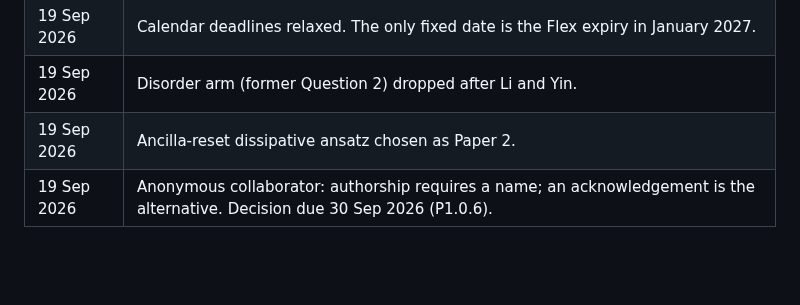
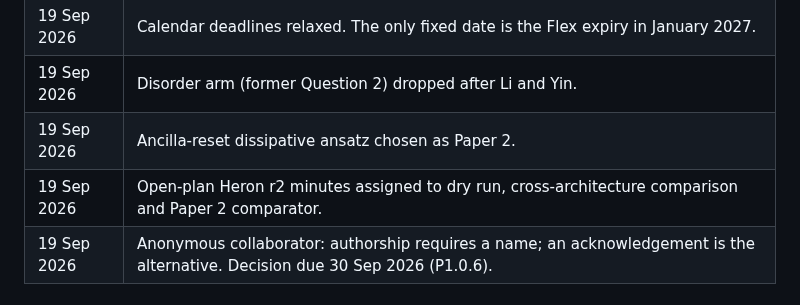
Before and after one commit to SSIT-Q/gradvar-phoenix, a Markdown page: docs/PLAN.md, the part around the change. GitHub-like rendering; blank space fills up the shorter version.

```diff
--- a/docs/PLAN.md
+++ b/docs/PLAN.md
@@ -69,6 +69,7 @@ Paper 1's arXiv date now floats, so applications after mid-November 2026 may sti
 | 19 Sep 2026 | Calendar deadlines relaxed. The only fixed date is the Flex expiry in January 2027. |
 | 19 Sep 2026 | Disorder arm (former Question 2) dropped after Li and Yin. |
 | 19 Sep 2026 | Ancilla-reset dissipative ansatz chosen as Paper 2. |
+| 19 Sep 2026 | Open-plan Heron r2 minutes assigned to dry run, cross-architecture comparison and Paper 2 comparator. |
 | 19 Sep 2026 | Anonymous collaborator: authorship requires a name; an acknowledgement is the alternative. Decision due 30 Sep 2026 (P1.0.6). |
 
 ## 9. How to use this tracker
```
Also changed, not shown: docs/TRACKER.md (+11 -1 lines).
